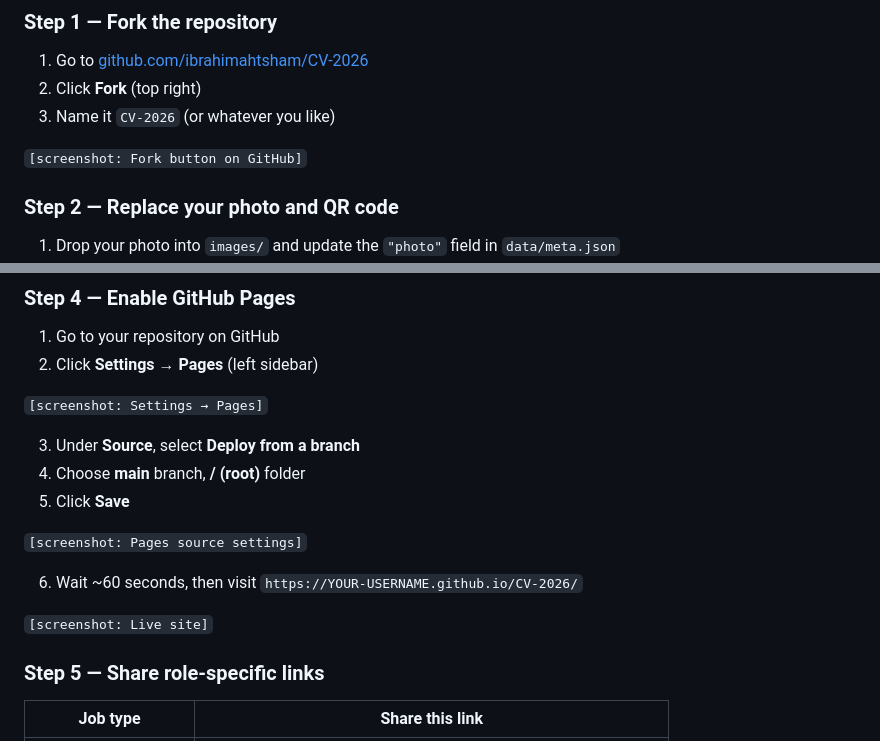
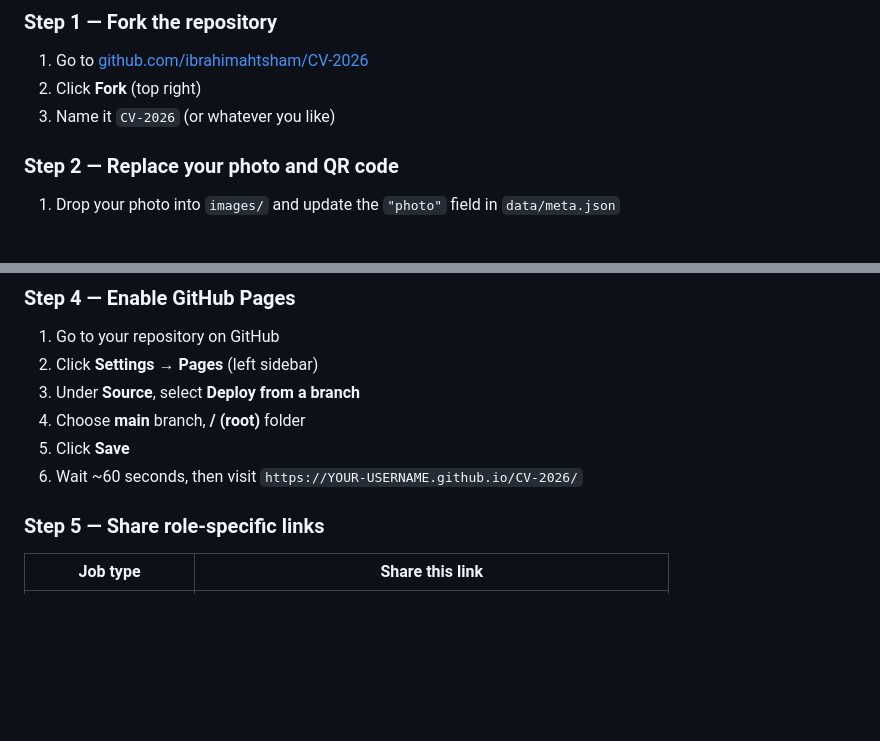
Before and after one commit to ibrahimahtsham/CV-2026, a Markdown page: README.md, 2 parts joined by grey strips. Drawn GitHub-style; blank space fills up the shorter version.

Commit message:
Remove screenshot placeholders from README
Co-Authored-By: Claude Sonnet 4.6 <noreply@anthropic.com>

```diff
--- a/README.md
+++ b/README.md
@@ -62,8 +62,6 @@ CV-2026/
 2. Click **Fork** (top right)
 3. Name it `CV-2026` (or whatever you like)
 
-`[screenshot: Fork button on GitHub]`
-
 ### Step 2 — Replace your photo and QR code
 
 1. Drop your photo into `images/` and update the `"photo"` field in `data/meta.json`
@@ -118,18 +116,10 @@ The AI will produce filled JSON files you can paste directly.
 
 1. Go to your repository on GitHub
 2. Click **Settings** → **Pages** (left sidebar)
-
-`[screenshot: Settings → Pages]`
-
 3. Under **Source**, select **Deploy from a branch**
 4. Choose **main** branch, **/ (root)** folder
 5. Click **Save**
-
-`[screenshot: Pages source settings]`
-
 6. Wait ~60 seconds, then visit `https://YOUR-USERNAME.github.io/CV-2026/`
-
-`[screenshot: Live site]`
 
 ### Step 5 — Share role-specific links
 
```
